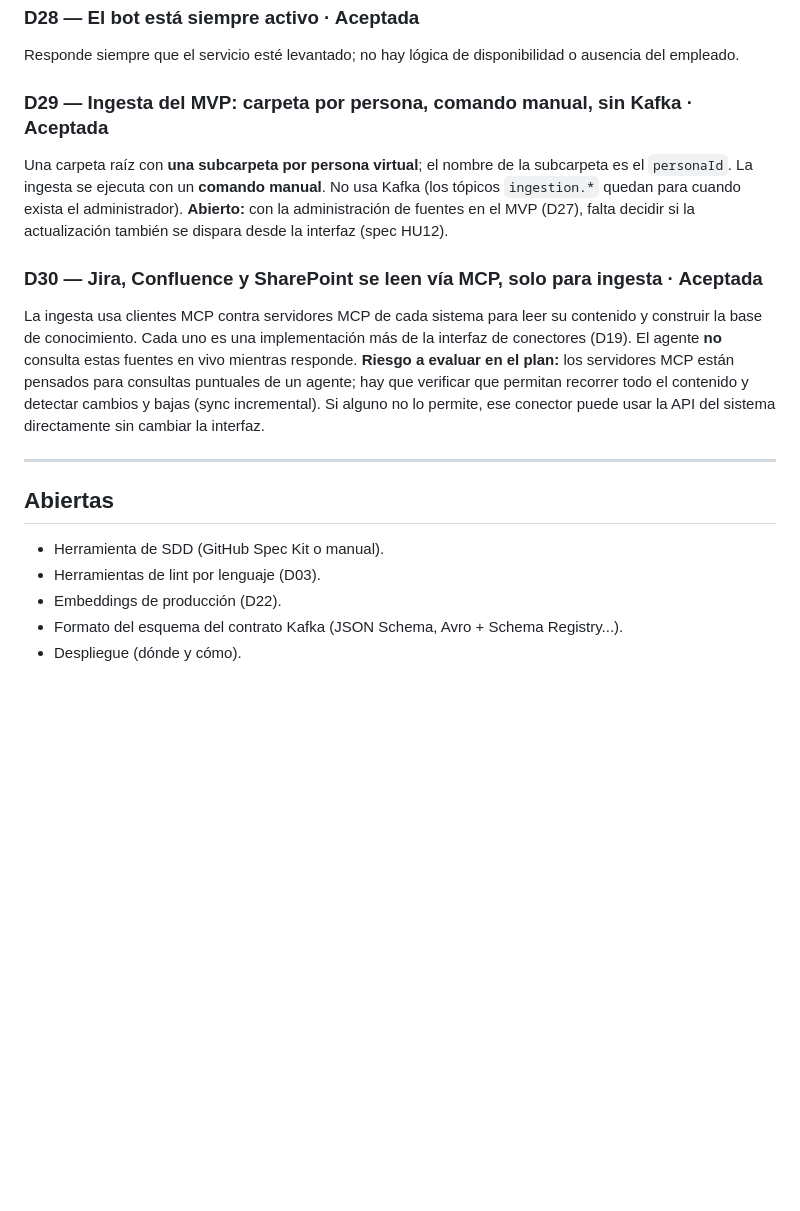
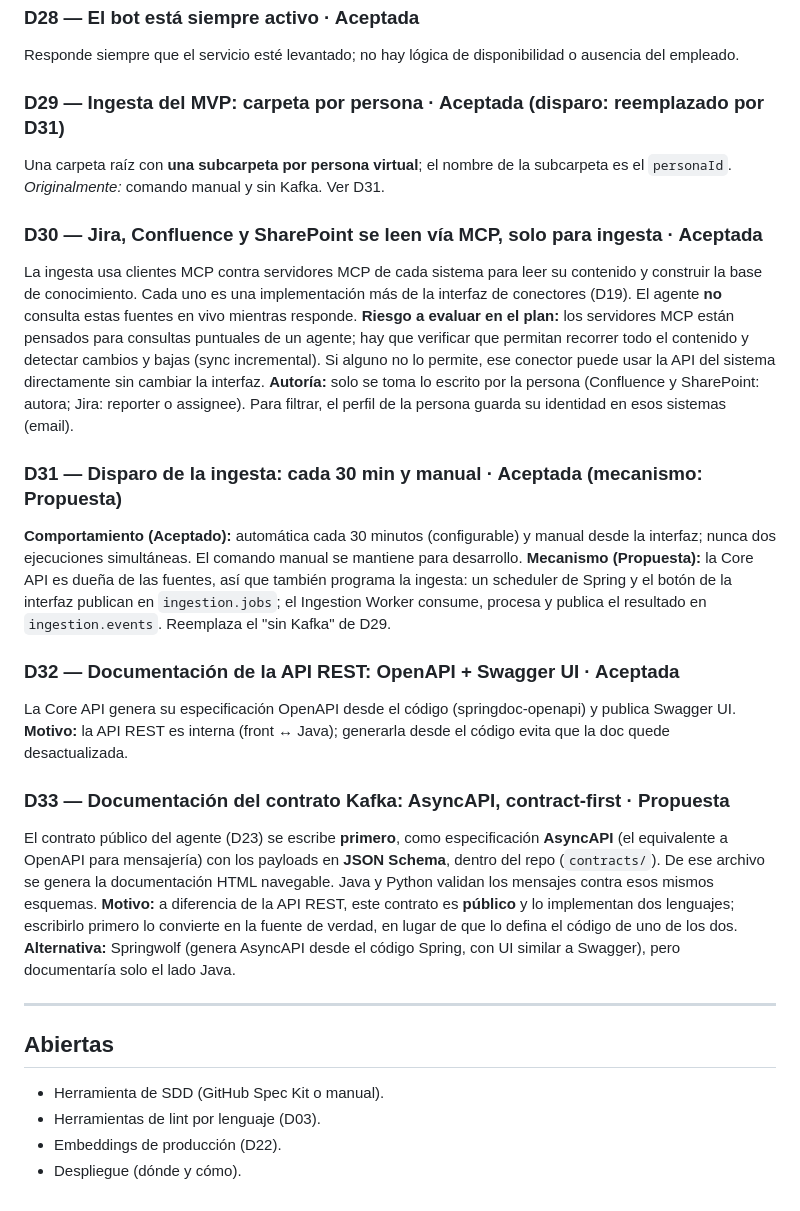
Before and after one commit to franCiti/flock-ai, a Markdown page: docs/decisiones.md, the part around the change. GitHub-like rendering; blank space fills up the shorter version.

Commit message:
docs: authorship filter, scheduled ingestion and API documentation decisions
Co-Authored-By: Claude Opus 5.5 <noreply@anthropic.com>

```diff
--- a/docs/decisiones.md
+++ b/docs/decisiones.md
@@ -167,12 +167,9 @@ comandos; app Java (backend del front, login de un usuario, administración de f
 ### D28 — El bot está siempre activo · Aceptada
 Responde siempre que el servicio esté levantado; no hay lógica de disponibilidad o ausencia del empleado.
 
-### D29 — Ingesta del MVP: carpeta por persona, comando manual, sin Kafka · Aceptada
+### D29 — Ingesta del MVP: carpeta por persona · Aceptada (disparo: reemplazado por D31)
 Una carpeta raíz con **una subcarpeta por persona virtual**; el nombre de la subcarpeta es el `personaId`.
-La ingesta se ejecuta con un **comando manual**. No usa Kafka (los tópicos `ingestion.*` quedan
-para cuando exista el administrador).
-**Abierto:** con la administración de fuentes en el MVP (D27), falta decidir si la actualización
-también se dispara desde la interfaz (spec HU12).
+*Originalmente:* comando manual y sin Kafka. Ver D31.
 
 ### D30 — Jira, Confluence y SharePoint se leen vía MCP, solo para ingesta · Aceptada
 La ingesta usa clientes MCP contra servidores MCP de cada sistema para leer su contenido y
@@ -182,6 +179,29 @@ conectores (D19). El agente **no** consulta estas fuentes en vivo mientras respo
 un agente; hay que verificar que permitan recorrer todo el contenido y detectar cambios y bajas
 (sync incremental). Si alguno no lo permite, ese conector puede usar la API del sistema directamente
 sin cambiar la interfaz.
+**Autoría:** solo se toma lo escrito por la persona (Confluence y SharePoint: autora; Jira: reporter
+o assignee). Para filtrar, el perfil de la persona guarda su identidad en esos sistemas (email).
+
+### D31 — Disparo de la ingesta: cada 30 min y manual · Aceptada (mecanismo: Propuesta)
+**Comportamiento (Aceptado):** automática cada 30 minutos (configurable) y manual desde la interfaz;
+nunca dos ejecuciones simultáneas. El comando manual se mantiene para desarrollo.
+**Mecanismo (Propuesta):** la Core API es dueña de las fuentes, así que también programa la ingesta:
+un scheduler de Spring y el botón de la interfaz publican en `ingestion.jobs`; el Ingestion Worker
+consume, procesa y publica el resultado en `ingestion.events`. Reemplaza el "sin Kafka" de D29.
+
+### D32 — Documentación de la API REST: OpenAPI + Swagger UI · Aceptada
+La Core API genera su especificación OpenAPI desde el código (springdoc-openapi) y publica Swagger UI.
+**Motivo:** la API REST es interna (front ↔ Java); generarla desde el código evita que la doc quede desactualizada.
+
+### D33 — Documentación del contrato Kafka: AsyncAPI, contract-first · Propuesta
+El contrato público del agente (D23) se escribe **primero**, como especificación **AsyncAPI**
+(el equivalente a OpenAPI para mensajería) con los payloads en **JSON Schema**, dentro del repo
+(`contracts/`). De ese archivo se genera la documentación HTML navegable.
+Java y Python validan los mensajes contra esos mismos esquemas.
+**Motivo:** a diferencia de la API REST, este contrato es **público** y lo implementan dos lenguajes;
+escribirlo primero lo convierte en la fuente de verdad, en lugar de que lo defina el código de uno de los dos.
+**Alternativa:** Springwolf (genera AsyncAPI desde el código Spring, con UI similar a Swagger),
+pero documentaría solo el lado Java.
 
 ---
 
@@ -189,5 +209,4 @@ sin cambiar la interfaz.
 - Herramienta de SDD (GitHub Spec Kit o manual).
 - Herramientas de lint por lenguaje (D03).
 - Embeddings de producción (D22).
-- Formato del esquema del contrato Kafka (JSON Schema, Avro + Schema Registry...).
 - Despliegue (dónde y cómo).
```
Also changed, not shown: docs/arquitectura.md (+12 -4 lines), specs/001-bot-respuestas/spec.md (+23 -6 lines).
